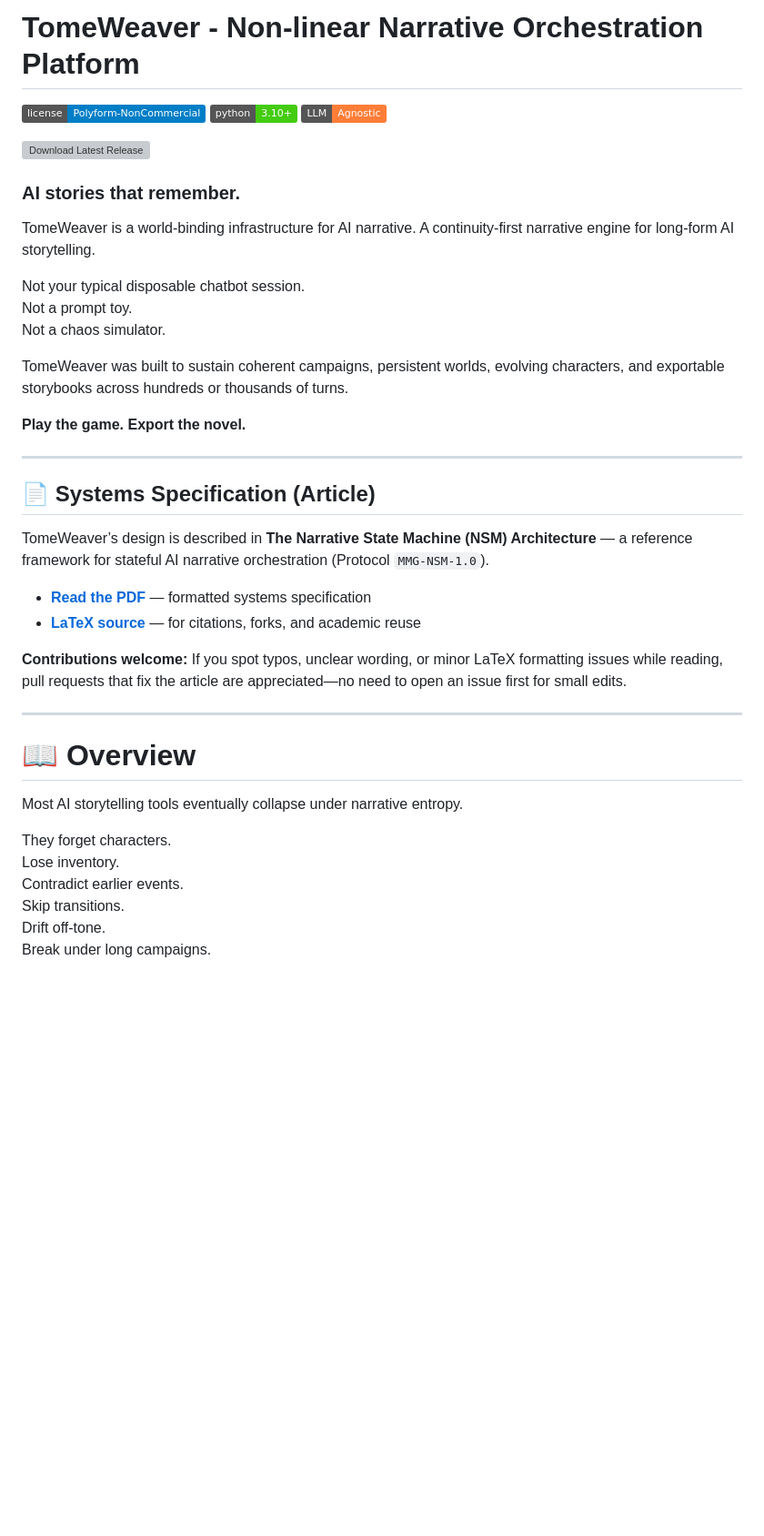
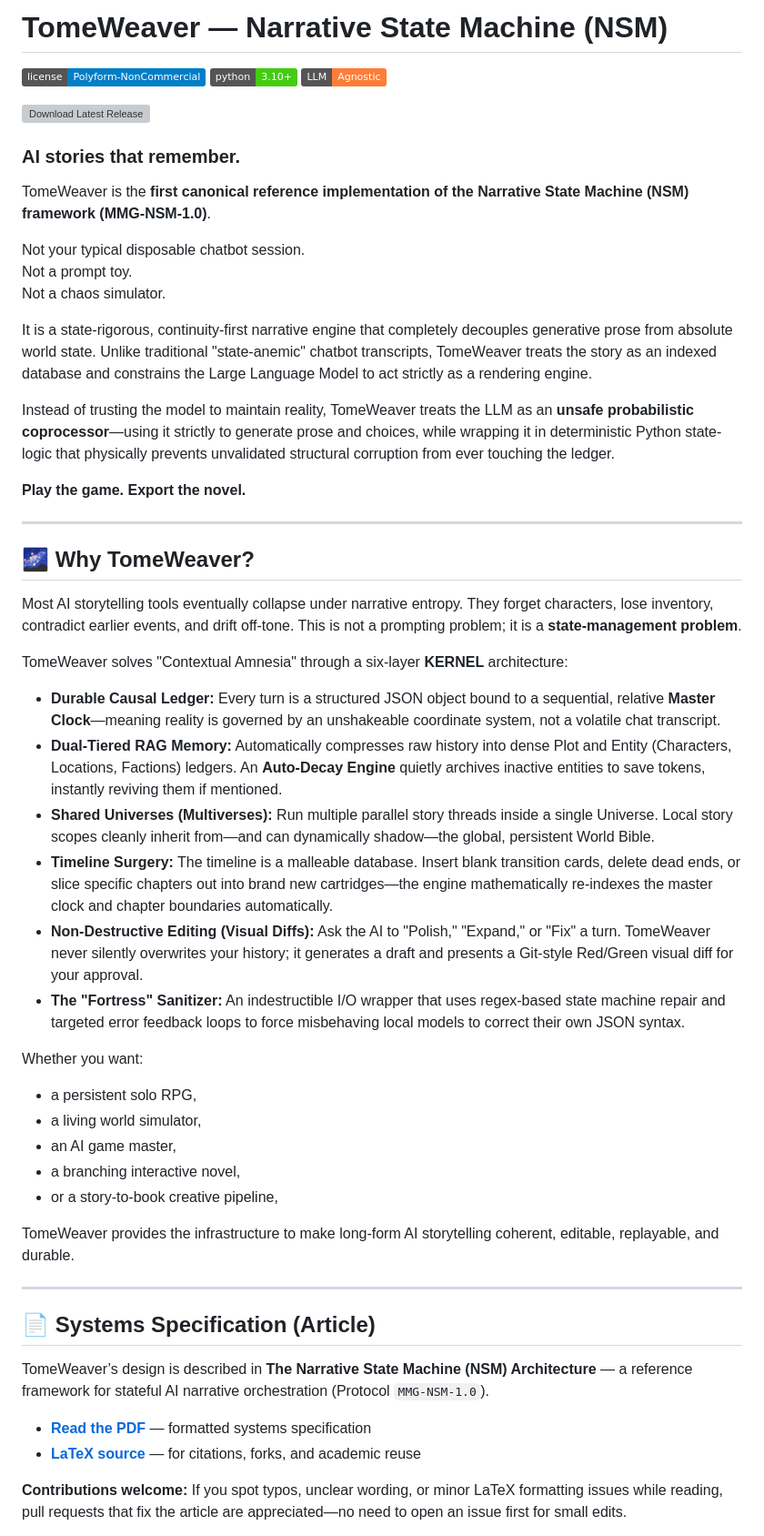
Before and after one commit to MeaningfulnessMediaGroup/TomeWeaver, a Markdown page: README.md, the part around one of its changes. Shown at 91% size. Rendered like a GitHub page; badges without logos; blank space fills up the shorter version; grey boxes are pictures that could not be loaded.

Commit message:
Revise README with new title and detailed features
Updated project title and enhanced description of TomeWeaver's functionality and architecture.

```diff
--- a/README.md
+++ b/README.md
@@ -1,4 +1,4 @@
-# TomeWeaver - Non-linear Narrative Orchestration Platform
+# TomeWeaver — Narrative State Machine (NSM)
 
 ![License](https://img.shields.io/badge/license-Polyform--NonCommercial-blue)
 ![Python](https://img.shields.io/badge/python-3.10%2B-brightgreen)
@@ -9,15 +9,41 @@
 
 ### AI stories that remember.
 
-TomeWeaver is a world-binding infrastructure for AI narrative. A continuity-first narrative engine for long-form AI storytelling.
+TomeWeaver is the **first canonical reference implementation of the Narrative State Machine (NSM) framework (MMG-NSM-1.0)**.
 
 Not your typical disposable chatbot session.
 Not a prompt toy.
 Not a chaos simulator.
 
-TomeWeaver was built to sustain coherent campaigns, persistent worlds, evolving characters, and exportable storybooks across hundreds or thousands of turns.
+It is a state-rigorous, continuity-first narrative engine that completely decouples generative prose from absolute world state. Unlike traditional "state-anemic" chatbot transcripts, TomeWeaver treats the story as an indexed database and constrains the Large Language Model to act strictly as a rendering engine.
+
+Instead of trusting the model to maintain reality, TomeWeaver treats the LLM as an **unsafe probabilistic coprocessor**—using it strictly to generate prose and choices, while wrapping it in deterministic Python state-logic that physically prevents unvalidated structural corruption from ever touching the ledger.
 
 **Play the game. Export the novel.**
+
+---
+
+## 🌌 Why TomeWeaver?
+
+Most AI storytelling tools eventually collapse under narrative entropy. They forget characters, lose inventory, contradict earlier events, and drift off-tone. This is not a prompting problem; it is a **state-management problem**.
+
+TomeWeaver solves "Contextual Amnesia" through a six-layer **KERNEL** architecture:
+
+*   **Durable Causal Ledger:** Every turn is a structured JSON object bound to a sequential, relative **Master Clock**—meaning reality is governed by an unshakeable coordinate system, not a volatile chat transcript.
+*   **Dual-Tiered RAG Memory:** Automatically compresses raw history into dense Plot and Entity (Characters, Locations, Factions) ledgers. An **Auto-Decay Engine** quietly archives inactive entities to save tokens, instantly reviving them if mentioned.
+*   **Shared Universes (Multiverses):** Run multiple parallel story threads inside a single Universe. Local story scopes cleanly inherit from—and can dynamically shadow—the global, persistent World Bible.
+*   **Timeline Surgery:** The timeline is a malleable database. Insert blank transition cards, delete dead ends, or slice specific chapters out into brand new cartridges—the engine mathematically re-indexes the master clock and chapter boundaries automatically.
+*   **Non-Destructive Editing (Visual Diffs):** Ask the AI to "Polish," "Expand," or "Fix" a turn. TomeWeaver never silently overwrites your history; it generates a draft and presents a Git-style Red/Green visual diff for your approval.
+*   **The "Fortress" Sanitizer:** An indestructible I/O wrapper that uses regex-based state machine repair and targeted error feedback loops to force misbehaving local models to correct their own JSON syntax.
+
+Whether you want:
+- a persistent solo RPG,
+- a living world simulator,
+- an AI game master,
+- a branching interactive novel,
+- or a story-to-book creative pipeline,
+
+TomeWeaver provides the infrastructure to make long-form AI storytelling coherent, editable, replayable, and durable.
 
 ---
 
@@ -29,17 +55,3 @@ TomeWeaver’s design is described in **The Narrative State Machine (NSM) Archit
 *   **[LaTeX source](docs/article/main.tex)** — for citations, forks, and academic reuse
 
 **Contributions welcome:** If you spot typos, unclear wording, or minor LaTeX formatting issues while reading, pull requests that fix the article are appreciated—no need to open an issue first for small edits.
-
----
-
-# 📖 Overview
-
-Most AI storytelling tools eventually collapse under narrative entropy.
-
-They forget characters.
-Lose inventory.
-Contradict earlier events.
-Skip transitions.
-Drift off-tone.
-Break under long campaigns.
-
```
Also changed, not shown: other parts of README.md (+0 -28 lines).
